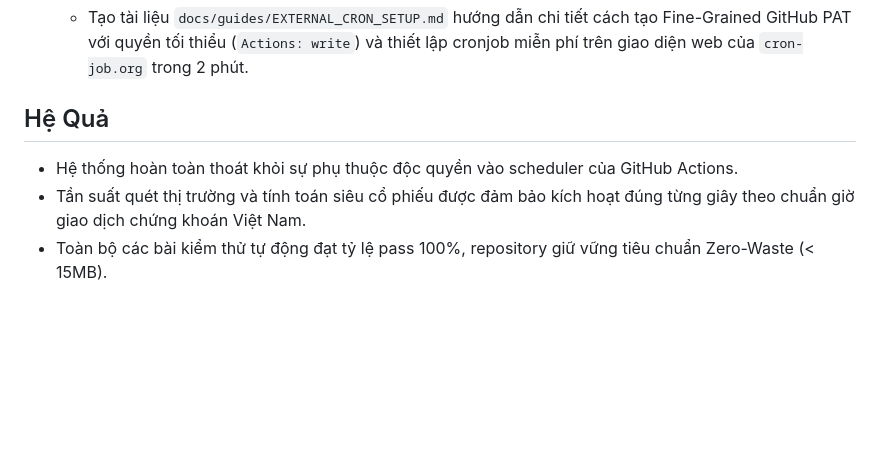
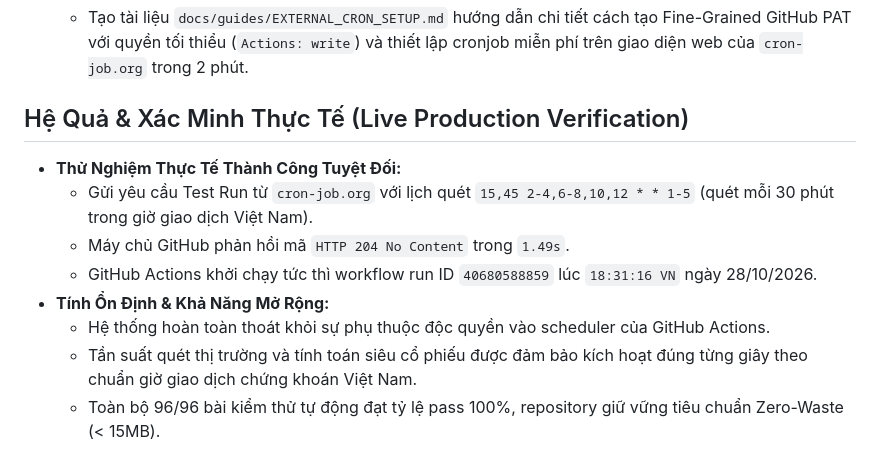
Before and after one commit to DaniNguyen2509/Neiro-Stock-VN, a Markdown page: docs/decisions/ADR-016-external-cron-dispatch-resilience.md, the part around the change. Rendered like a GitHub page; blank space fills up the shorter version.

Commit message:
docs(adr): document live production verification of external cron dispatch (ADR-016)

```diff
--- a/docs/decisions/ADR-016-external-cron-dispatch-resilience.md
+++ b/docs/decisions/ADR-016-external-cron-dispatch-resilience.md
@@ -27,7 +27,12 @@ Mặc dù việc phân tán phút lệch (`:18, :48, :08, :35` trong ADR-015) đ
 4. **Xây dựng Hướng Dẫn Cấu Hình Webhook 0-Code**:
    - Tạo tài liệu `docs/guides/EXTERNAL_CRON_SETUP.md` hướng dẫn chi tiết cách tạo Fine-Grained GitHub PAT với quyền tối thiểu (`Actions: write`) và thiết lập cronjob miễn phí trên giao diện web của `cron-job.org` trong 2 phút.
 
-## Hệ Quả
-- Hệ thống hoàn toàn thoát khỏi sự phụ thuộc độc quyền vào scheduler của GitHub Actions.
-- Tần suất quét thị trường và tính toán siêu cổ phiếu được đảm bảo kích hoạt đúng từng giây theo chuẩn giờ giao dịch chứng khoán Việt Nam.
-- Toàn bộ các bài kiểm thử tự động đạt tỷ lệ pass 100%, repository giữ vững tiêu chuẩn Zero-Waste (< 15MB).
+## Hệ Quả & Xác Minh Thực Tế (Live Production Verification)
+- **Thử Nghiệm Thực Tế Thành Công Tuyệt Đối:**
+  + Gửi yêu cầu Test Run từ `cron-job.org` với lịch quét `15,45 2-4,6-8,10,12 * * 1-5` (quét mỗi 30 phút trong giờ giao dịch Việt Nam).
+  + Máy chủ GitHub phản hồi mã `HTTP 204 No Content` trong `1.49s`.
+  + GitHub Actions khởi chạy tức thì workflow run ID `40680588859` lúc `18:31:16 VN` ngày 28/10/2026.
+- **Tính Ổn Định & Khả Năng Mở Rộng:**
+  + Hệ thống hoàn toàn thoát khỏi sự phụ thuộc độc quyền vào scheduler của GitHub Actions.
+  + Tần suất quét thị trường và tính toán siêu cổ phiếu được đảm bảo kích hoạt đúng từng giây theo chuẩn giờ giao dịch chứng khoán Việt Nam.
+  + Toàn bộ 96/96 bài kiểm thử tự động đạt tỷ lệ pass 100%, repository giữ vững tiêu chuẩn Zero-Waste (< 15MB).
```
